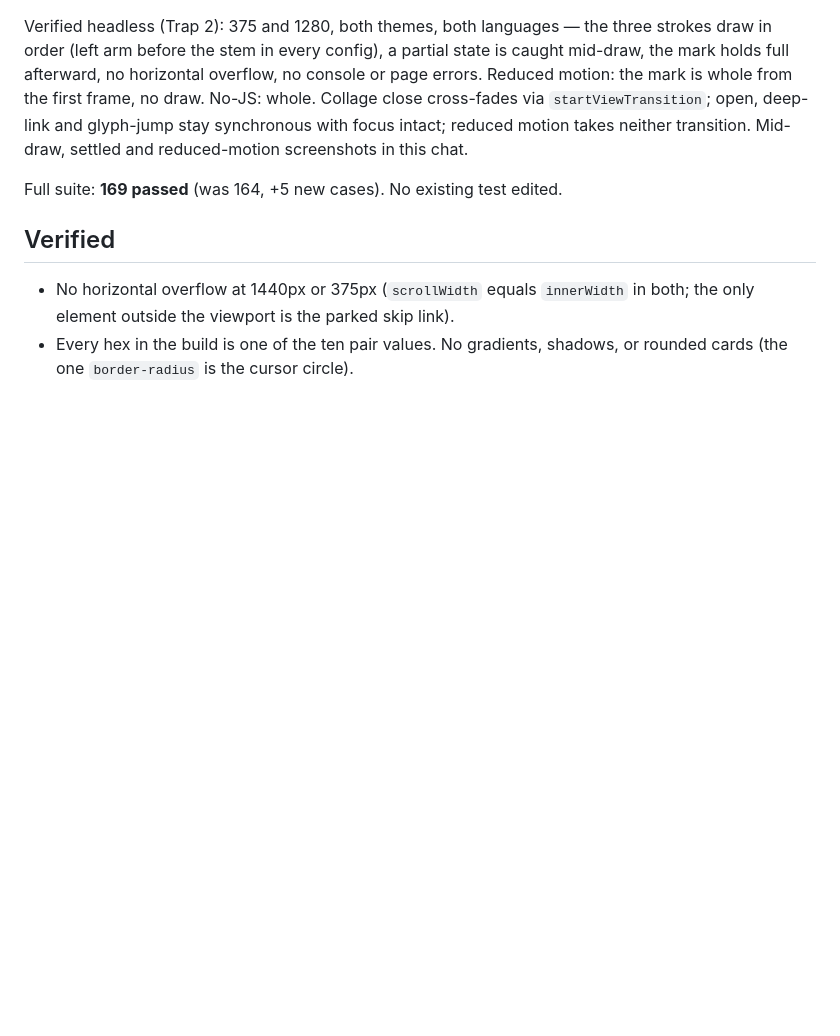
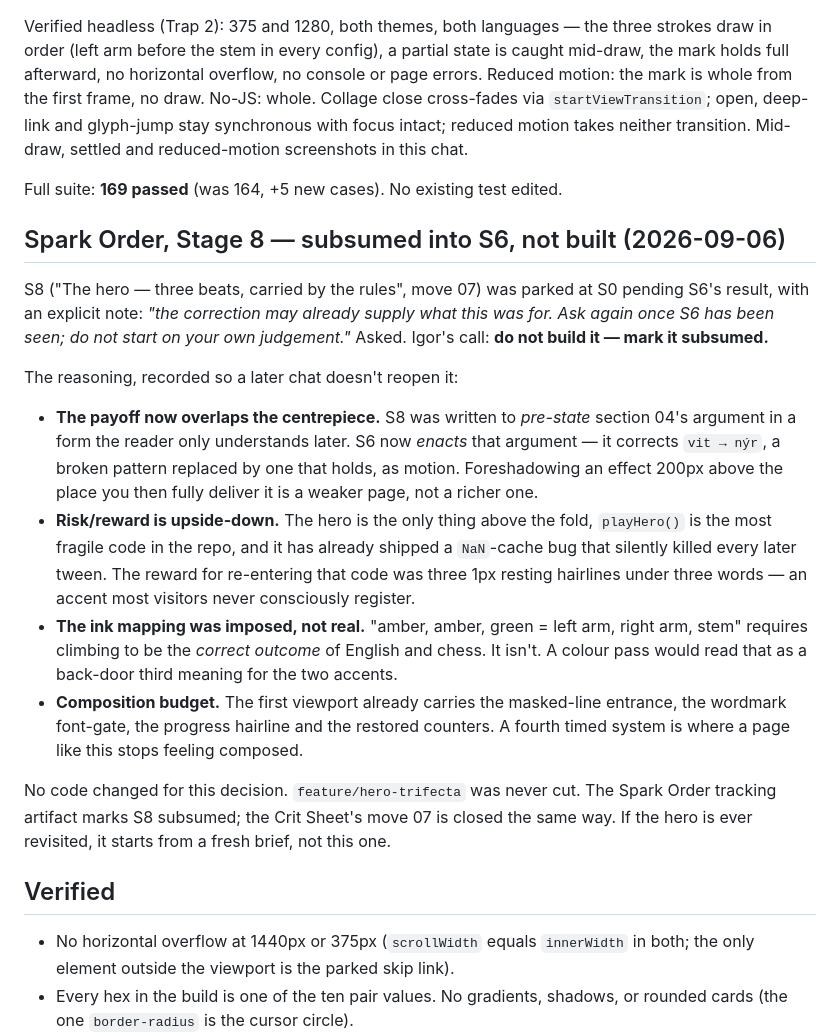
Before and after one commit to Brychenka/Vitnyr-v2, a Markdown page: BUILD-NOTES.md, the part around the change. Rendered like a GitHub page; blank space fills up the shorter version.

Commit message:
Spark Order Stage 8: subsumed into S6, not built
S8 (the hero trifecta, move 07) was parked at S0 pending S6's result, with a
note to ask again once the correction had been seen and not to start on a
chat's own judgement. Asked; Igor's call is to not build it.

The correction (S6) now enacts the vit -> nyr argument as motion; S8 would
have only foreshadowed it 200px higher, at the cost of re-entering
playHero() -- the most fragile code in the repo, above the fold -- for three
1px resting hairlines. The amber/amber/green ink mapping also required
climbing to be the "correct outcome" of English and chess, which it isn't.

Decision recorded in BUILD-NOTES.md. No code changed; feature/hero-trifecta
was never cut. The tracking artifact and the Crit Sheet's move 07 close the
same way.

Co-Authored-By: Claude Sonnet 5 <noreply@anthropic.com>

```diff
--- a/BUILD-NOTES.md
+++ b/BUILD-NOTES.md
@@ -1576,6 +1576,40 @@ settled and reduced-motion screenshots in this chat.
 
 Full suite: **169 passed** (was 164, +5 new cases). No existing test edited.
 
+## Spark Order, Stage 8 — subsumed into S6, not built (2026-09-06)
+
+S8 ("The hero — three beats, carried by the rules", move 07) was parked at S0
+pending S6's result, with an explicit note: *"the correction may already
+supply what this was for. Ask again once S6 has been seen; do not start on
+your own judgement."* Asked. Igor's call: **do not build it — mark it
+subsumed.**
+
+The reasoning, recorded so a later chat doesn't reopen it:
+
+- **The payoff now overlaps the centrepiece.** S8 was written to *pre-state*
+  section 04's argument in a form the reader only understands later. S6 now
+  *enacts* that argument — it corrects `vit → nýr`, a broken pattern replaced
+  by one that holds, as motion. Foreshadowing an effect 200px above the place
+  you then fully deliver it is a weaker page, not a richer one.
+- **Risk/reward is upside-down.** The hero is the only thing above the fold,
+  `playHero()` is the most fragile code in the repo, and it has already
+  shipped a `NaN`-cache bug that silently killed every later tween. The
+  reward for re-entering that code was three 1px resting hairlines under
+  three words — an accent most visitors never consciously register.
+- **The ink mapping was imposed, not real.** "amber, amber, green = left arm,
+  right arm, stem" requires climbing to be the *correct outcome* of English
+  and chess. It isn't. A colour pass would read that as a back-door third
+  meaning for the two accents.
+- **Composition budget.** The first viewport already carries the masked-line
+  entrance, the wordmark font-gate, the progress hairline and the restored
+  counters. A fourth timed system is where a page like this stops feeling
+  composed.
+
+No code changed for this decision. `feature/hero-trifecta` was never cut.
+The Spark Order tracking artifact marks S8 subsumed; the Crit Sheet's move 07
+is closed the same way. If the hero is ever revisited, it starts from a fresh
+brief, not this one.
+
 ## Verified
 
 - No horizontal overflow at 1440px or 375px (`scrollWidth` equals `innerWidth`
```
